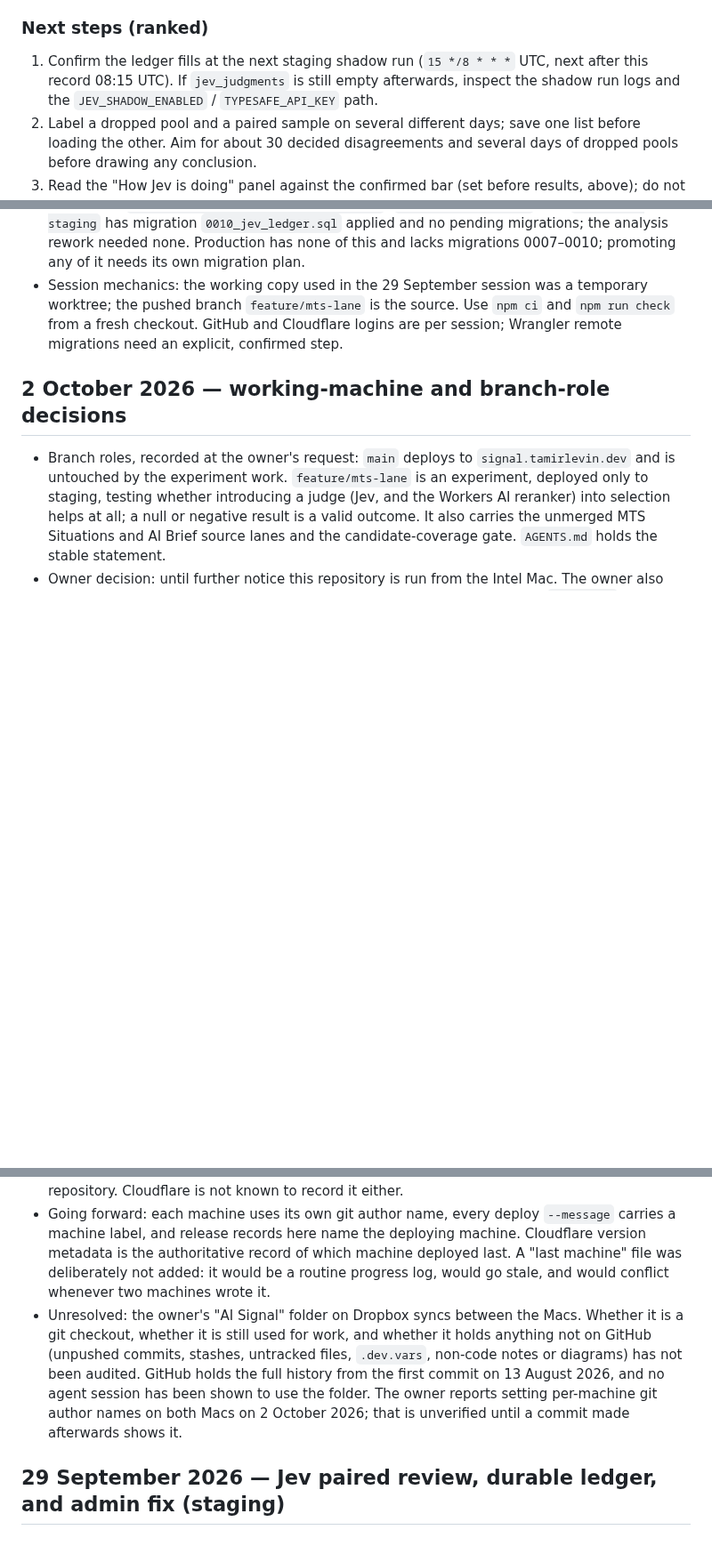
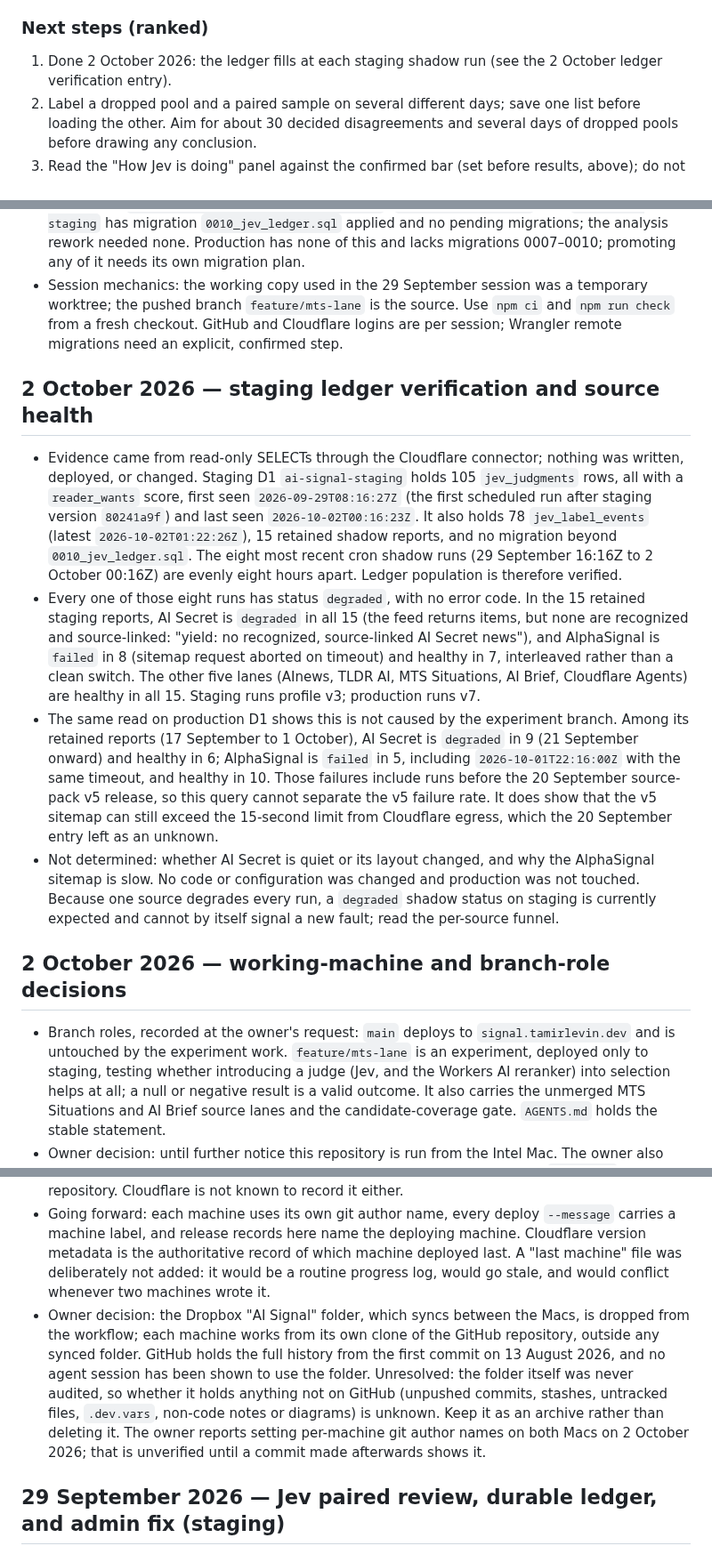
Before and after one commit to tamirlevin/ai-signal-cloudflare, a Markdown page: PROJECT_HISTORY.md, 3 parts joined by grey strips. Shown at 89% size. Rendered like a GitHub page; blank space fills up the shorter version.

Commit message:
Record staging ledger verification, source health, and Dropbox decision
Docs only. Staging jev_judgments population is verified from read-only D1
queries. Both staging and production show AI Secret yielding nothing and
intermittent AlphaSignal sitemap timeouts, so the degraded shadow status
is not caused by this branch. The Dropbox folder is dropped from the
workflow; AGENTS.md now says to keep the checkout outside synced folders.

Co-Authored-By: Claude Sonnet 5.5 <noreply@anthropic.com>
Claude-Session: https://claude.ai/code/session_014cyVHmeJvFGT1rScSV3MQD

```diff
--- a/PROJECT_HISTORY.md
+++ b/PROJECT_HISTORY.md
@@ -37,7 +37,7 @@ This section is the boot point for the staging Jev experiment on `feature/mts-la
 - Story-level: `reader_wants` is compressed (mostly 0.4–0.66, one story above 0.8), so the top-K cut falls in a dense zone; the one Jev-only story the owner would publish scored 0.80 under a profile interest weighted 0; 5 of 19 labels were "unsure".
 
 ### Next steps (ranked)
-1. Confirm the ledger fills at the next staging shadow run (`15 */8 * * *` UTC, next after this record 08:15 UTC). If `jev_judgments` is still empty afterwards, inspect the shadow run logs and the `JEV_SHADOW_ENABLED` / `TYPESAFE_API_KEY` path.
+1. Done 2 October 2026: the ledger fills at each staging shadow run (see the 2 October ledger verification entry).
 2. Label a dropped pool and a paired sample on several different days; save one list before loading the other. Aim for about 30 decided disagreements and several days of dropped pools before drawing any conclusion.
 3. Read the "How Jev is doing" panel against the confirmed bar (set before results, above); do not move the bar afterwards.
 4. Only if `reader-want-v1` looks weak on enough data, design `reader-want-v2` (sharper question, labelled examples) and compare on the same labels.
@@ -51,13 +51,20 @@ This section is the boot point for the staging Jev experiment on `feature/mts-la
 - Staging: version `80241a9f-c920-4c46-86d6-37b4c2b39755` (`git-5db1aab-staging`, source `5db1aabcce7479b84605df6e856cbdfb162f0940`, created `2026-09-29T07:55:32Z`) serves 100% of traffic; rollback is version `03795db0-10fd-41e3-96fc-68f6263ba2dc` (`git-035b590-staging`), and before that `f5f12b81-d2ae-4acb-b74f-055108137bb2` (`git-d69eea8-staging`). D1 `ai-signal-staging` has migration `0010_jev_ledger.sql` applied and no pending migrations; the analysis rework needed none. Production has none of this and lacks migrations 0007–0010; promoting any of it needs its own migration plan.
 - Session mechanics: the working copy used in the 29 September session was a temporary worktree; the pushed branch `feature/mts-lane` is the source. Use `npm ci` and `npm run check` from a fresh checkout. GitHub and Cloudflare logins are per session; Wrangler remote migrations need an explicit, confirmed step.
 
+## 2 October 2026 — staging ledger verification and source health
+
+- Evidence came from read-only SELECTs through the Cloudflare connector; nothing was written, deployed, or changed. Staging D1 `ai-signal-staging` holds 105 `jev_judgments` rows, all with a `reader_wants` score, first seen `2026-09-29T08:16:27Z` (the first scheduled run after staging version `80241a9f`) and last seen `2026-10-02T00:16:23Z`. It also holds 78 `jev_label_events` (latest `2026-10-02T01:22:26Z`), 15 retained shadow reports, and no migration beyond `0010_jev_ledger.sql`. The eight most recent cron shadow runs (29 September 16:16Z to 2 October 00:16Z) are evenly eight hours apart. Ledger population is therefore verified.
+- Every one of those eight runs has status `degraded`, with no error code. In the 15 retained staging reports, AI Secret is `degraded` in all 15 (the feed returns items, but none are recognized and source-linked: "yield: no recognized, source-linked AI Secret news"), and AlphaSignal is `failed` in 8 (sitemap request aborted on timeout) and healthy in 7, interleaved rather than a clean switch. The other five lanes (AInews, TLDR AI, MTS Situations, AI Brief, Cloudflare Agents) are healthy in all 15. Staging runs profile v3; production runs v7.
+- The same read on production D1 shows this is not caused by the experiment branch. Among its retained reports (17 September to 1 October), AI Secret is `degraded` in 9 (21 September onward) and healthy in 6; AlphaSignal is `failed` in 5, including `2026-10-01T22:16:00Z` with the same timeout, and healthy in 10. Those failures include runs before the 20 September source-pack v5 release, so this query cannot separate the v5 failure rate. It does show that the v5 sitemap can still exceed the 15-second limit from Cloudflare egress, which the 20 September entry left as an unknown.
+- Not determined: whether AI Secret is quiet or its layout changed, and why the AlphaSignal sitemap is slow. No code or configuration was changed and production was not touched. Because one source degrades every run, a `degraded` shadow status on staging is currently expected and cannot by itself signal a new fault; read the per-source funnel.
+
 ## 2 October 2026 — working-machine and branch-role decisions
 
 - Branch roles, recorded at the owner's request: `main` deploys to `signal.tamirlevin.dev` and is untouched by the experiment work. `feature/mts-lane` is an experiment, deployed only to staging, testing whether introducing a judge (Jev, and the Workers AI reranker) into selection helps at all; a null or negative result is a valid outcome. It also carries the unmerged MTS Situations and AI Brief source lanes and the candidate-coverage gate. `AGENTS.md` holds the stable statement.
 - Owner decision: until further notice this repository is run from the Intel Mac. The owner also uses an M2 Mac in the office, normally on Tuesdays and Wednesdays. The `AGENTS.md` cold boot now identifies the machine and, when it is not the Intel Mac, lists the hand-over implications: pushed state, `npm ci`, local-only `.dev.vars`, the per-machine Wrangler login, and deploying only from a clean pushed tree. Deploys originate from the Intel Mac unless the owner authorizes otherwise; on the M2 Mac, `/admin` labelling needs only a browser and the staging admin token.
 - Why: across all refs the 59 commits carry four author emails, and the six commits from 29 September onward (`035b590` to `9754ab1`) use an identity (`tamirlevin@gmail.com`, with `Co-Authored-By` trailers crediting an AI assistant) that appears on no earlier commit. Neither Git nor GitHub records the machine, so the origin of those commits, of every earlier commit, and of every deployment before this entry is unrecorded and cannot be reconstructed from the repository. Cloudflare is not known to record it either.
 - Going forward: each machine uses its own git author name, every deploy `--message` carries a machine label, and release records here name the deploying machine. Cloudflare version metadata is the authoritative record of which machine deployed last. A "last machine" file was deliberately not added: it would be a routine progress log, would go stale, and would conflict whenever two machines wrote it.
-- Unresolved: the owner's "AI Signal" folder on Dropbox syncs between the Macs. Whether it is a git checkout, whether it is still used for work, and whether it holds anything not on GitHub (unpushed commits, stashes, untracked files, `.dev.vars`, non-code notes or diagrams) has not been audited. GitHub holds the full history from the first commit on 13 August 2026, and no agent session has been shown to use the folder. The owner reports setting per-machine git author names on both Macs on 2 October 2026; that is unverified until a commit made afterwards shows it.
+- Owner decision: the Dropbox "AI Signal" folder, which syncs between the Macs, is dropped from the workflow; each machine works from its own clone of the GitHub repository, outside any synced folder. GitHub holds the full history from the first commit on 13 August 2026, and no agent session has been shown to use the folder. Unresolved: the folder itself was never audited, so whether it holds anything not on GitHub (unpushed commits, stashes, untracked files, `.dev.vars`, non-code notes or diagrams) is unknown. Keep it as an archive rather than deleting it. The owner reports setting per-machine git author names on both Macs on 2 October 2026; that is unverified until a commit made afterwards shows it.
 
 ## 29 September 2026 — Jev paired review, durable ledger, and admin fix (staging)
 
```
Also changed, not shown: AGENTS.md (+1 -1 lines).
